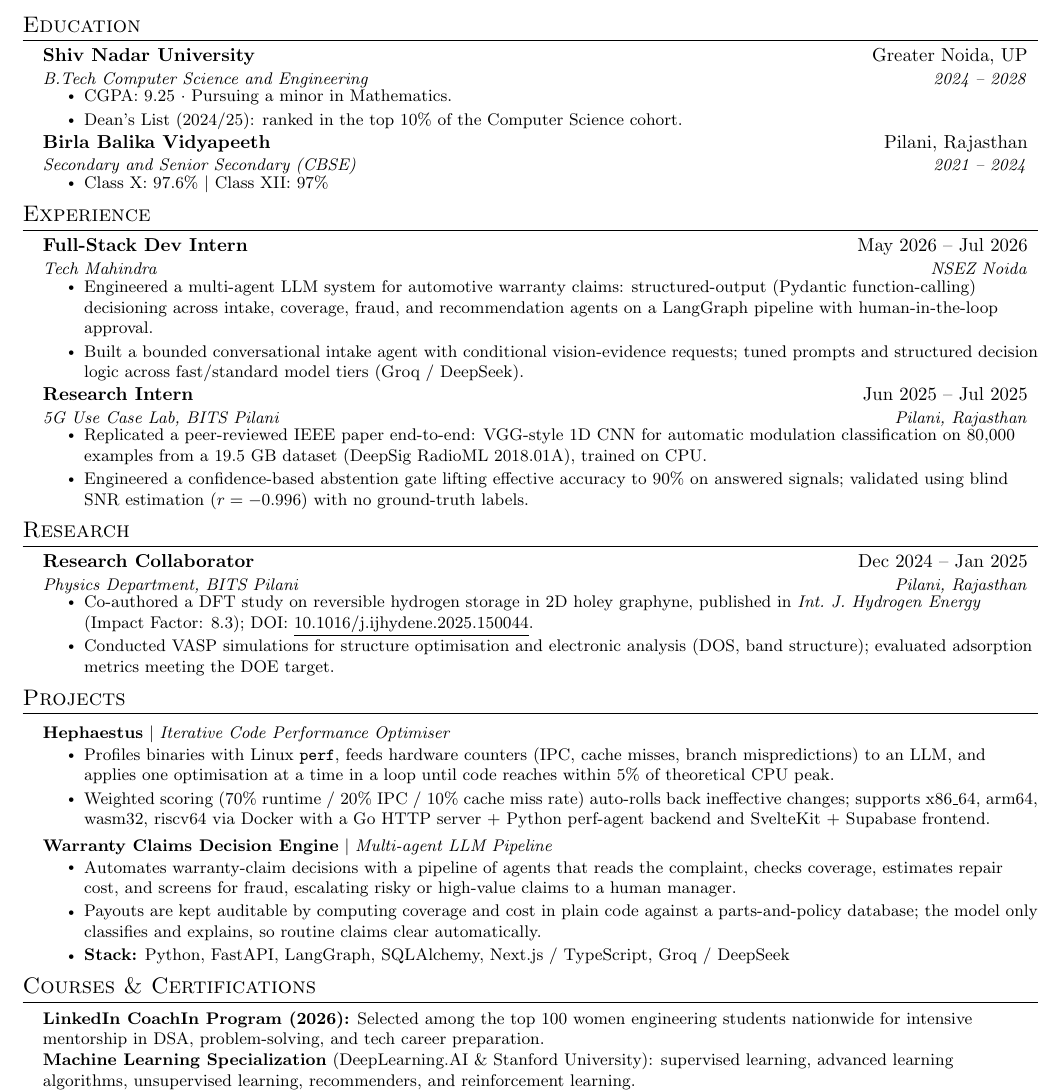
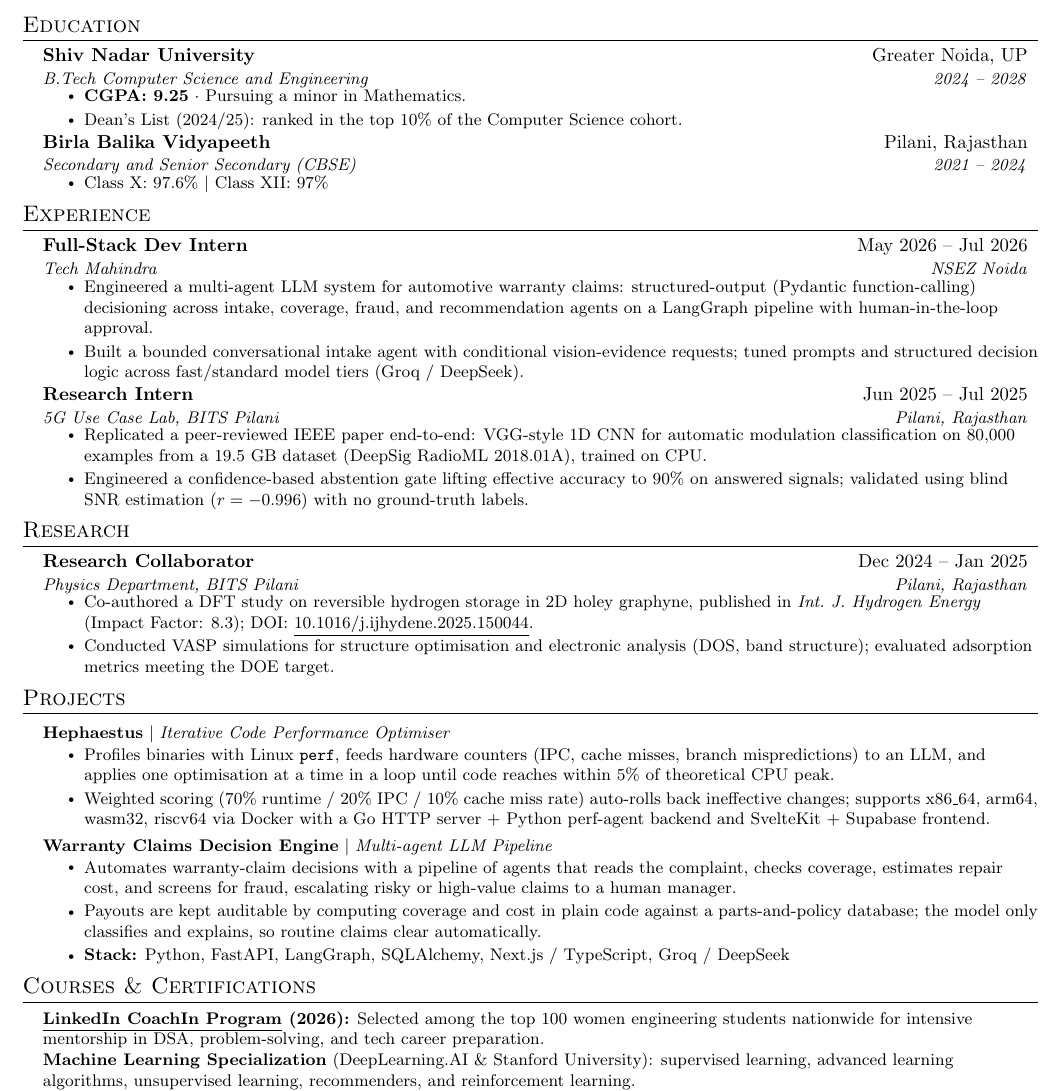
Before and after one commit to Silvermysti/silvermysti.github.io, a LaTeX CV (resume.tex): part of the page, cut so that both start at the same text. Compiled offline with pdfLaTeX.

Commit message:
resume: bold CGPA, underline LinkedIn CoachIn program name

```diff
--- a/resume.tex
+++ b/resume.tex
@@ -96,7 +96,7 @@
       {Shiv Nadar University}{Greater Noida, UP}
       {B.Tech Computer Science and Engineering}{2024 -- 2028}
       \resumeItemListStart
-        \resumeItem{CGPA: 9.25 $\cdot$ Pursuing a minor in Mathematics.}
+        \resumeItem{\textbf{CGPA: 9.25} $\cdot$ Pursuing a minor in Mathematics.}
         \resumeItem{Dean's List (2024/25): ranked in the top 10\% of the Computer Science cohort.}
       \resumeItemListEnd
 
@@ -174,7 +174,7 @@
 \section{Courses \& Certifications}
  \begin{itemize}[leftmargin=0.15in, label={}]
     \small{\item{
-      \textbf{LinkedIn CoachIn Program (2026):} Selected among the top 100 women engineering students nationwide for intensive mentorship in DSA, problem-solving, and tech career preparation. \\
+      \textbf{\underline{LinkedIn CoachIn Program} (2026):} Selected among the top 100 women engineering students nationwide for intensive mentorship in DSA, problem-solving, and tech career preparation. \\
       \textbf{Machine Learning Specialization} (DeepLearning.AI \& Stanford University): supervised learning, advanced learning algorithms, unsupervised learning, recommenders, and reinforcement learning. \\
       \textbf{AWS Academy Graduate:} Cloud Architecting $\cdot$ Cloud Foundations. \textbf{IBM:} Introduction to Software Engineering.
     }}
```
Also changed, not shown: resume.pdf.
